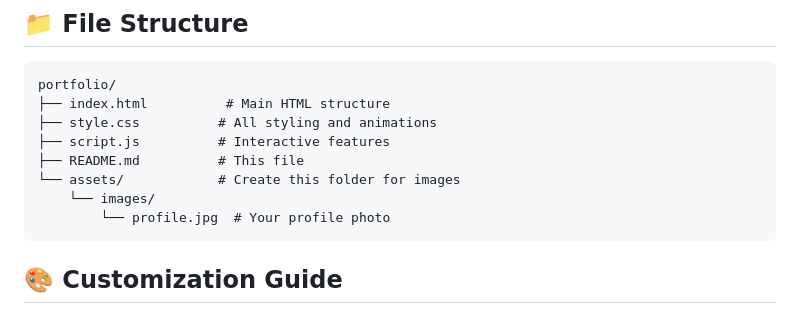
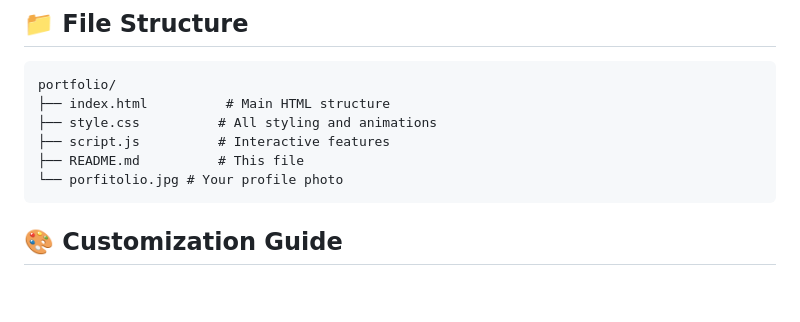
Before and after one commit to 609091mrrishi-ui/sanwal-farooq, a Markdown page: README.md, the part around the change. Rendered like a GitHub page; blank space fills up the shorter version.

Commit message:
Modify README to change image path for profile photo
Updated file structure in README to reflect new image location.

````diff
--- a/README.md
+++ b/README.md
@@ -73,9 +73,7 @@ portfolio/
 ├── style.css          # All styling and animations
 ├── script.js          # Interactive features
 ├── README.md          # This file
-└── assets/            # Create this folder for images
-    └── images/
-        └── profile.jpg  # Your profile photo
+└── porfitolio.jpg # Your profile photo
 ```
 
 ## 🎨 Customization Guide
````
